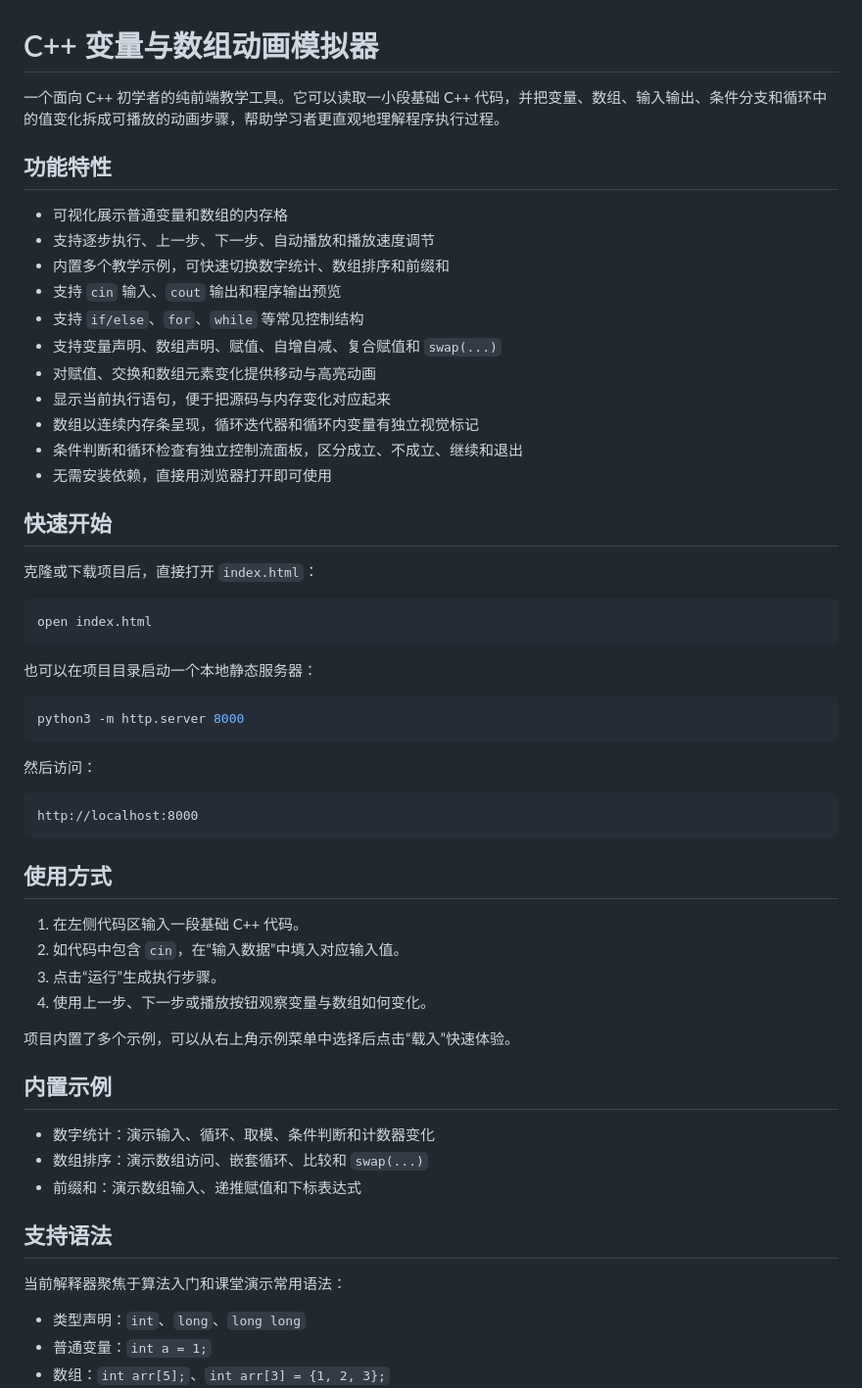
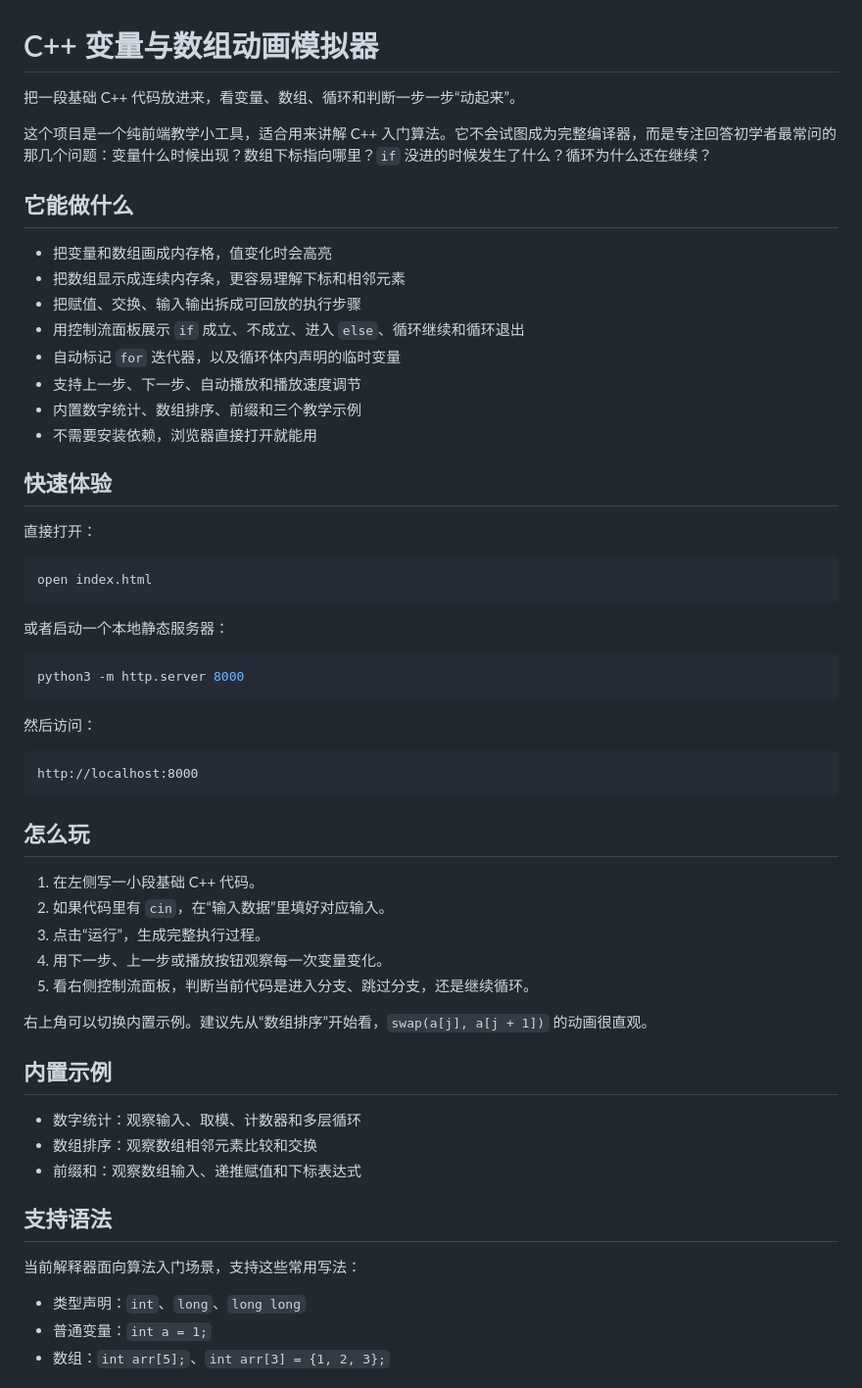
Before and after one commit to 107843099/c-, a Markdown page: README.md, the part around one of its changes. Shown at 98% size. Rendered like a GitHub page.

Commit message:
Refresh README storytelling

````diff
--- a/README.md
+++ b/README.md
@@ -1,30 +1,29 @@
 # C++ 变量与数组动画模拟器
 
-一个面向 C++ 初学者的纯前端教学工具。它可以读取一小段基础 C++ 代码，并把变量、数组、输入输出、条件分支和循环中的值变化拆成可播放的动画步骤，帮助学习者更直观地理解程序执行过程。
+把一段基础 C++ 代码放进来，看变量、数组、循环和判断一步一步“动起来”。
 
-## 功能特性
+这个项目是一个纯前端教学小工具，适合用来讲解 C++ 入门算法。它不会试图成为完整编译器，而是专注回答初学者最常问的那几个问题：变量什么时候出现？数组下标指向哪里？`if` 没进的时候发生了什么？循环为什么还在继续？
 
-- 可视化展示普通变量和数组的内存格
-- 支持逐步执行、上一步、下一步、自动播放和播放速度调节
-- 内置多个教学示例，可快速切换数字统计、数组排序和前缀和
-- 支持 `cin` 输入、`cout` 输出和程序输出预览
-- 支持 `if/else`、`for`、`while` 等常见控制结构
-- 支持变量声明、数组声明、赋值、自增自减、复合赋值和 `swap(...)`
-- 对赋值、交换和数组元素变化提供移动与高亮动画
-- 显示当前执行语句，便于把源码与内存变化对应起来
-- 数组以连续内存条呈现，循环迭代器和循环内变量有独立视觉标记
-- 条件判断和循环检查有独立控制流面板，区分成立、不成立、继续和退出
-- 无需安装依赖，直接用浏览器打开即可使用
+## 它能做什么
 
-## 快速开始
+- 把变量和数组画成内存格，值变化时会高亮
+- 把数组显示成连续内存条，更容易理解下标和相邻元素
+- 把赋值、交换、输入输出拆成可回放的执行步骤
+- 用控制流面板展示 `if` 成立、不成立、进入 `else`、循环继续和循环退出
+- 自动标记 `for` 迭代器，以及循环体内声明的临时变量
+- 支持上一步、下一步、自动播放和播放速度调节
+- 内置数字统计、数组排序、前缀和三个教学示例
+- 不需要安装依赖，浏览器直接打开就能用
 
-克隆或下载项目后，直接打开 `index.html`：
+## 快速体验
+
+直接打开：
 
 ```bash
 open index.html
 ```
 
-也可以在项目目录启动一个本地静态服务器：
+或者启动一个本地静态服务器：
 
 ```bash
 python3 -m http.server 8000
@@ -36,24 +35,25 @@ python3 -m http.server 8000
 http://localhost:8000
 ```
 
-## 使用方式
+## 怎么玩
 
-1. 在左侧代码区输入一段基础 C++ 代码。
-2. 如代码中包含 `cin`，在“输入数据”中填入对应输入值。
-3. 点击“运行”生成执行步骤。
-4. 使用上一步、下一步或播放按钮观察变量与数组如何变化。
+1. 在左侧写一小段基础 C++ 代码。
+2. 如果代码里有 `cin`，在“输入数据”里填好对应输入。
+3. 点击“运行”，生成完整执行过程。
+4. 用下一步、上一步或播放按钮观察每一次变量变化。
+5. 看右侧控制流面板，判断当前代码是进入分支、跳过分支，还是继续循环。
 
-项目内置了多个示例，可以从右上角示例菜单中选择后点击“载入”快速体验。
+右上角可以切换内置示例。建议先从“数组排序”开始看，`swap(a[j], a[j + 1])` 的动画很直观。
 
 ## 内置示例
 
-- 数字统计：演示输入、循环、取模、条件判断和计数器变化
-- 数组排序：演示数组访问、嵌套循环、比较和 `swap(...)`
-- 前缀和：演示数组输入、递推赋值和下标表达式
+- 数字统计：观察输入、取模、计数器和多层循环
+- 数组排序：观察数组相邻元素比较和交换
+- 前缀和：观察数组输入、递推赋值和下标表达式
 
 ## 支持语法
 
-当前解释器聚焦于算法入门和课堂演示常用语法：
+当前解释器面向算法入门场景，支持这些常用写法：
 
 - 类型声明：`int`、`long`、`long long`
 - 普通变量：`int a = 1;`
````
Also changed, not shown: other parts of README.md (+22 -16 lines).
